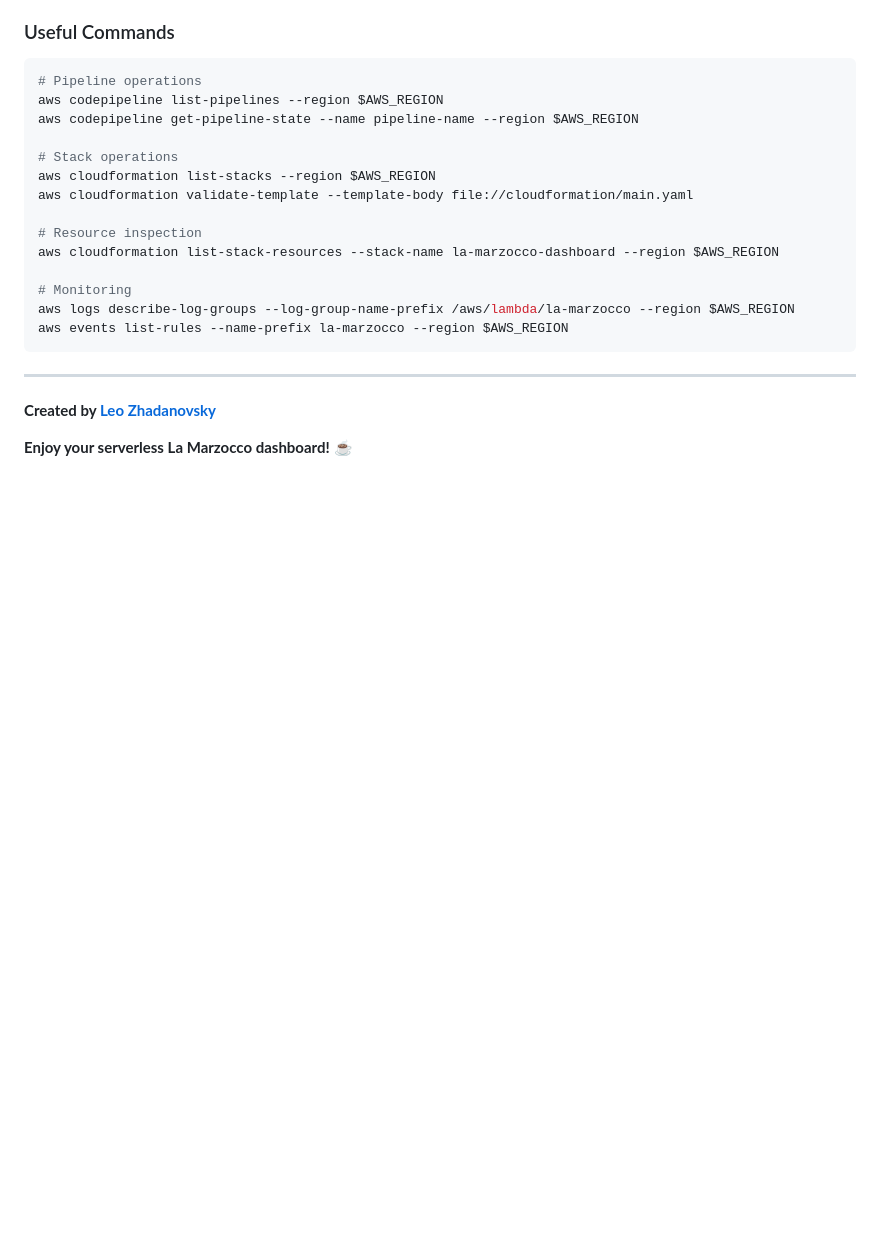
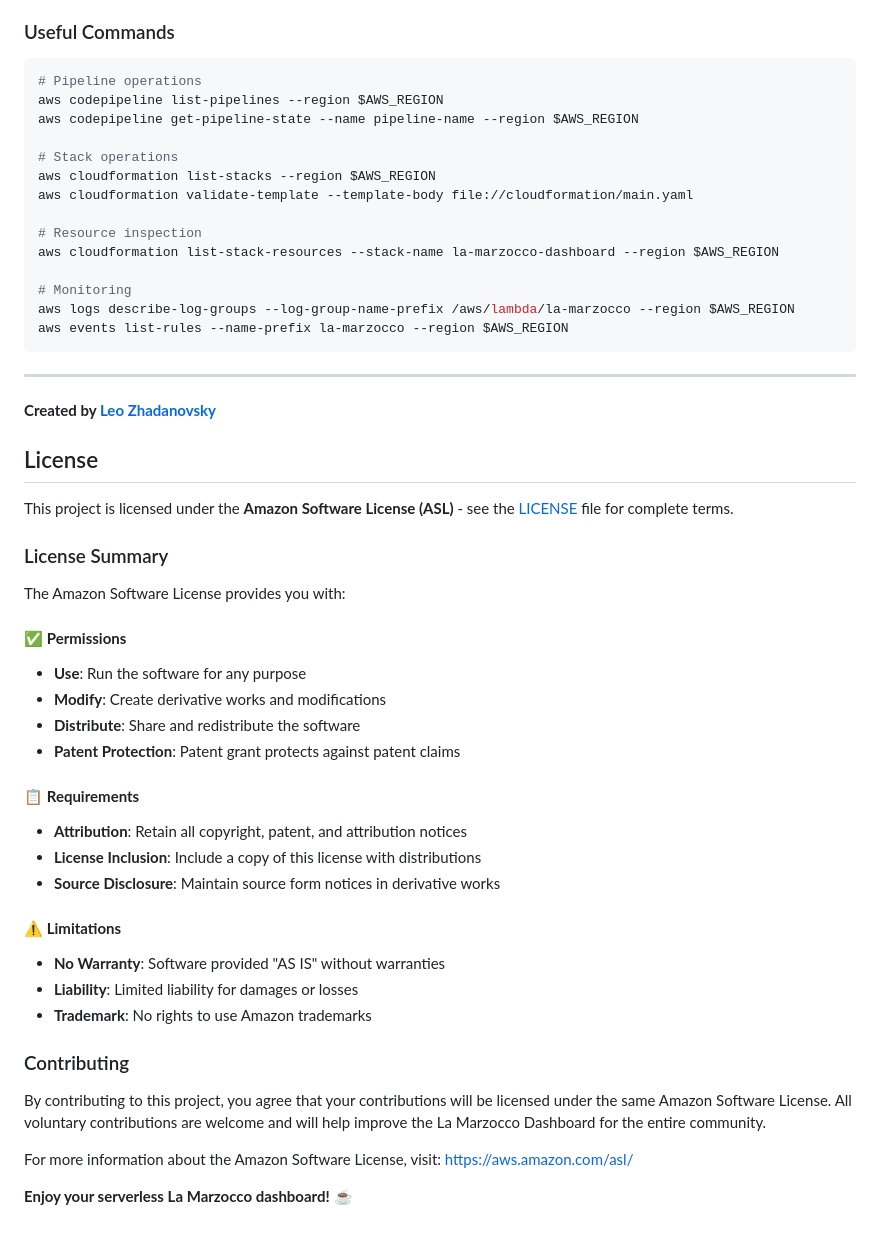
Before and after one commit to leozhad/la-marzocco-dashboard, a Markdown page: README.md, the part around the change. Drawn GitHub-style; blank space fills up the shorter version.

Commit message:
Expand license documentation in README
License Documentation Enhancement:
- Add comprehensive license summary with clear permissions, requirements, and limitations
- Include visual indicators (✅ 📋 ⚠️) for easy scanning
- Detail specific rights: use, modify, distribute, patent protection
- Clarify requirements: attribution, license inclusion, source disclosure
- Explain limitations: no warranty, limited liability, no trademark rights

Contributing Guidelines:
- Add contribution terms explaining license agreement for contributors
- Encourage community participation and improvement
- Reference official Amazon Software License documentation

User Experience:
- Make license terms easily understandable for developers
- Provide quick reference without requiring full license reading
- Link to official ASL documentation for complete details
- Professional presentation matching project quality

This makes the licensing terms more accessible and encourages
proper compliance while welcoming community contributions.

```diff
--- a/README.md
+++ b/README.md
@@ -504,4 +504,34 @@ aws events list-rules --name-prefix la-marzocco --region $AWS_REGION
 
 **Created by [Leo Zhadanovsky](https://github.com/leozhad/la-marzocco-dashboard)**
 
+## License
+
+This project is licensed under the **Amazon Software License (ASL)** - see the [LICENSE](LICENSE) file for complete terms.
+
+### License Summary
+
+The Amazon Software License provides you with:
+
+#### ✅ **Permissions**
+- **Use**: Run the software for any purpose
+- **Modify**: Create derivative works and modifications
+- **Distribute**: Share and redistribute the software
+- **Patent Protection**: Patent grant protects against patent claims
+
+#### 📋 **Requirements**
+- **Attribution**: Retain all copyright, patent, and attribution notices
+- **License Inclusion**: Include a copy of this license with distributions
+- **Source Disclosure**: Maintain source form notices in derivative works
+
+#### ⚠️ **Limitations**
+- **No Warranty**: Software provided "AS IS" without warranties
+- **Liability**: Limited liability for damages or losses
+- **Trademark**: No rights to use Amazon trademarks
+
+### Contributing
+
+By contributing to this project, you agree that your contributions will be licensed under the same Amazon Software License. All voluntary contributions are welcome and will help improve the La Marzocco Dashboard for the entire community.
+
+For more information about the Amazon Software License, visit: https://aws.amazon.com/asl/
+
 **Enjoy your serverless La Marzocco dashboard!** ☕️
```
